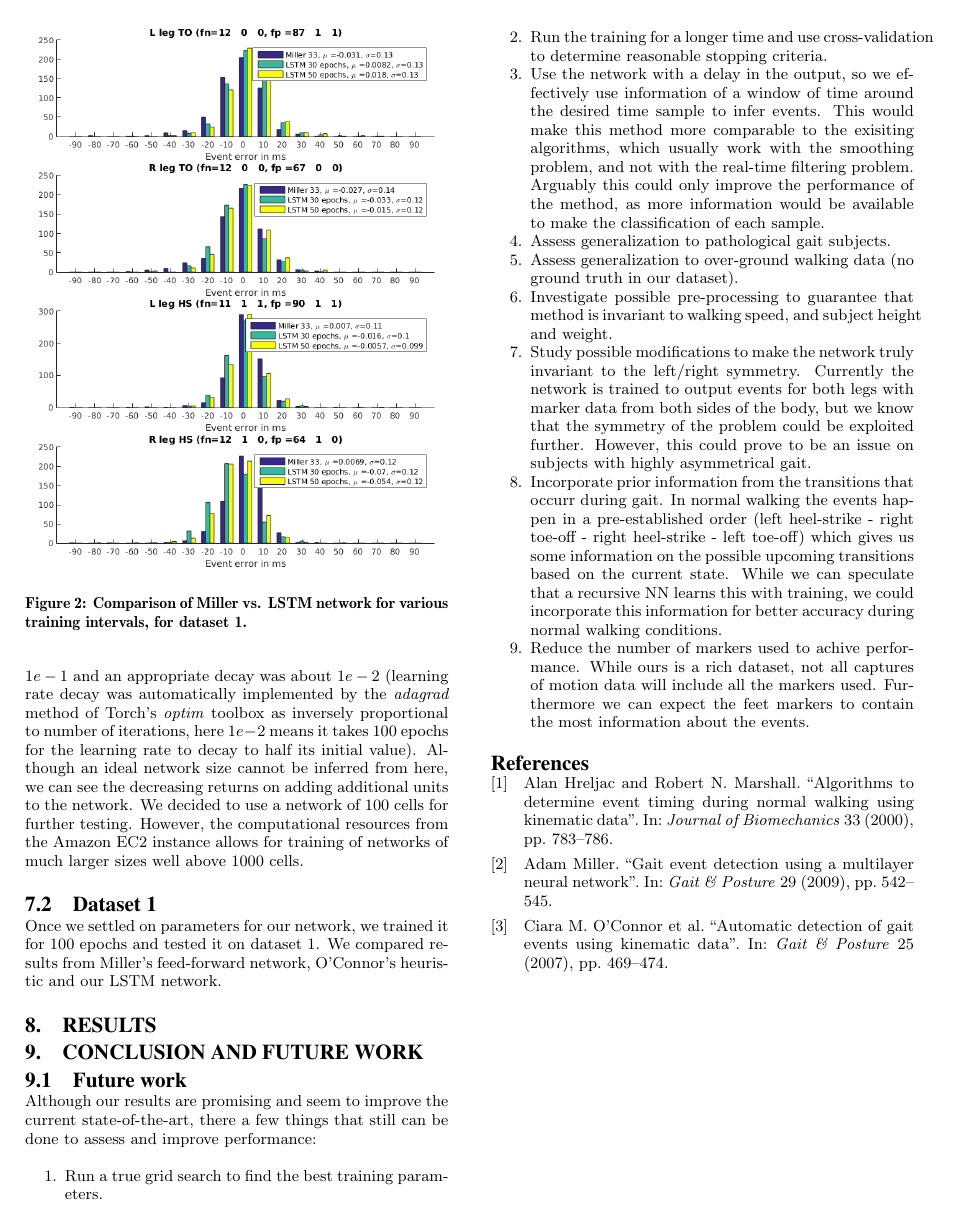
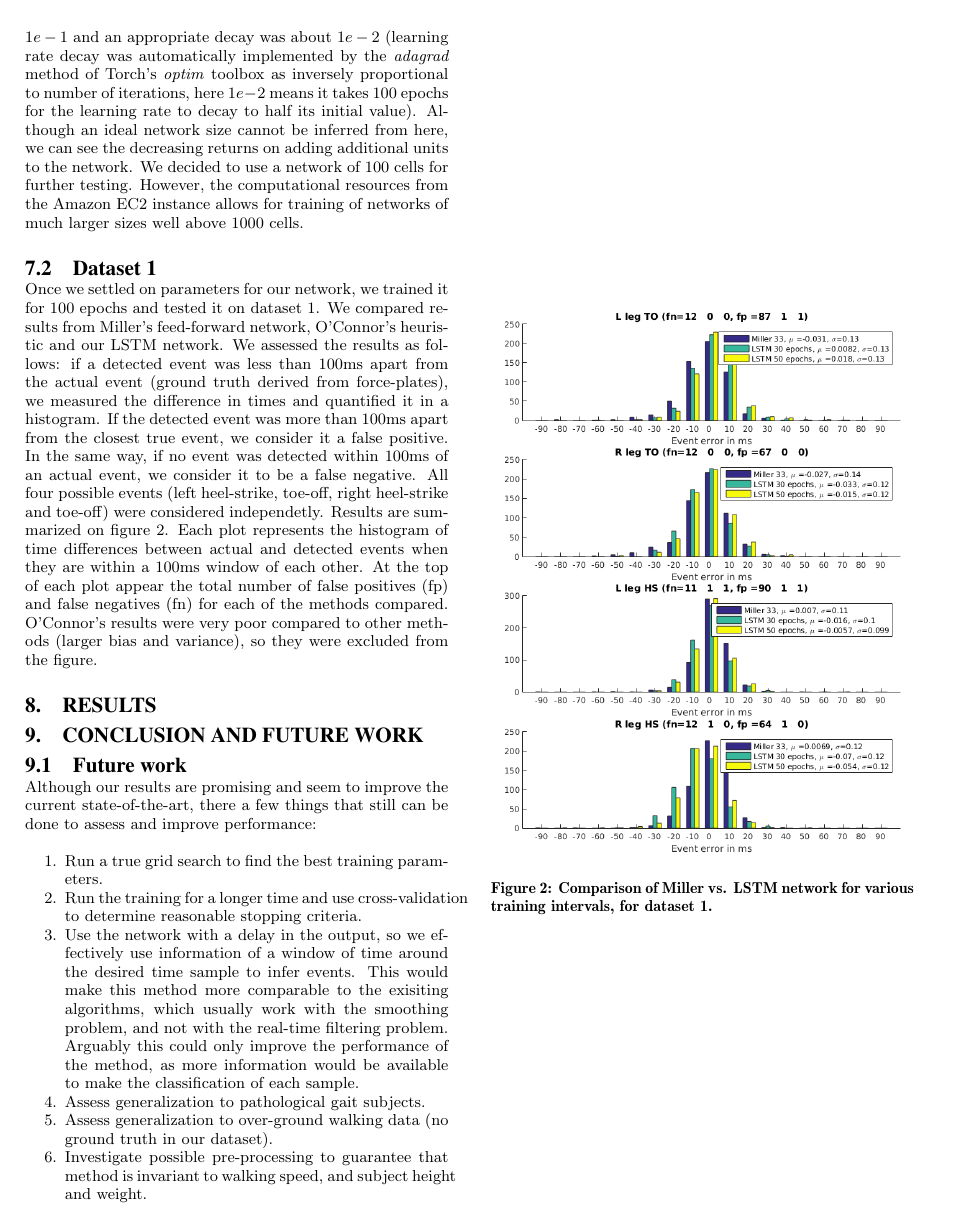
Before and after one commit to pabloi/dataDriven-eventDetection, a LaTeX paper (paper/paper.tex): page 4 of 4 before the commit and page 4 of 5 after it. Compiled offline with pdfLaTeX.

Commit message:
Described figure with dataset 1 results
Signed-off-by: pabloi <itu.pablo@gmail.com>

```diff
--- a/paper/paper.tex
+++ b/paper/paper.tex
@@ -347,7 +347,7 @@ All results from this section used the training half of Dataset 1, and training
 As can be seen from figure \ref{fig:paramSearch} a good learning rate was about $1e-1$ and an appropriate decay was about $1e-2$ (learning rate decay was automatically implemented by the \textit{adagrad} method of Torch's \textit{optim} toolbox as inversely proportional to number of iterations, here $1e-2$ means it takes 100 epochs for the learning rate to decay to half its initial value). Although an ideal network size cannot be inferred from here, we can see the decreasing returns on adding additional units to the network. We decided to use a network of 100 cells for further testing. However, the computational resources from the Amazon EC2 instance allows for training of networks of much larger sizes well above 1000 cells.
 
 \subsection{Dataset 1}
-Once we settled on parameters for our network, we trained it for 100 epochs and tested it on dataset 1. We compared results from Miller's feed-forward network, O'Connor's heuristic and our LSTM network.
+Once we settled on parameters for our network, we trained it for 100 epochs and tested it on dataset 1. We compared results from Miller's feed-forward network, O'Connor's heuristic and our LSTM network. We assessed the results as follows: if a detected event was less than 100ms apart from the actual event (ground truth derived from force-plates), we measured the difference in times and quantified it in a histogram. If the detected event was more than 100ms apart from the closest true event, we consider it a false positive. In the same way, if no event was detected within 100ms of an actual event, we consider it to be a false negative. All four possible events (left heel-strike, toe-off, right heel-strike and toe-off) were considered independetly.  Results are summarized on figure \ref{fig:halfAndHalfTrials}. Each plot represents the histogram of time differences between actual and detected events when they are within a 100ms window of each other. At the top of each plot appear the total number of false positives (fp) and false negatives (fn) for each of the methods compared. O'Connor's results were very poor compared to other methods (larger bias and variance), so they were excluded from the figure.
 
 \begin{figure}
  \centering
```
